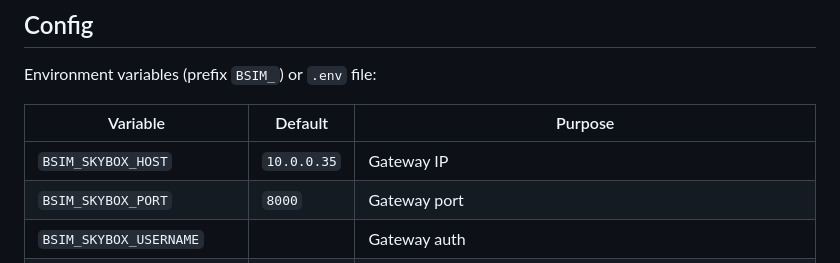
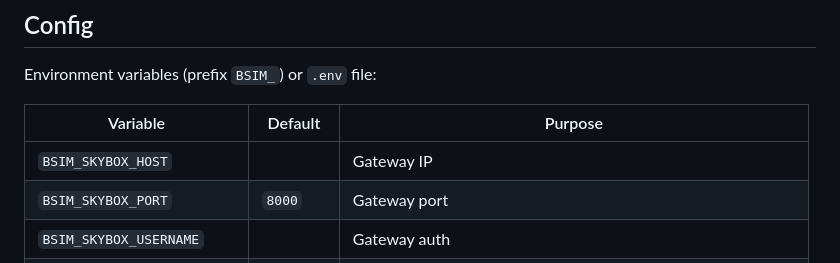
Before and after one commit to michaelwdarby3/building_infra_sims, a Markdown page: CLAUDE.md, the part around the change. Drawn GitHub-style.

Commit message:
Move machine-local content out of CLAUDE.md
https://claude.ai/code/session_012Mkjo9EA4n5Cxn2W7ULVVm

```diff
--- a/CLAUDE.md
+++ b/CLAUDE.md
@@ -91,7 +91,7 @@ Environment variables (prefix `BSIM_`) or `.env` file:
 
 | Variable | Default | Purpose |
 |----------|---------|---------|
-| `BSIM_SKYBOX_HOST` | `10.0.0.35` | Gateway IP |
+| `BSIM_SKYBOX_HOST` | | Gateway IP |
 | `BSIM_SKYBOX_PORT` | `8000` | Gateway port |
 | `BSIM_SKYBOX_USERNAME` | | Gateway auth |
 | `BSIM_SKYBOX_PASSWORD` | | Gateway auth |
```
Also changed, not shown: README.md (+1 -1 lines).
